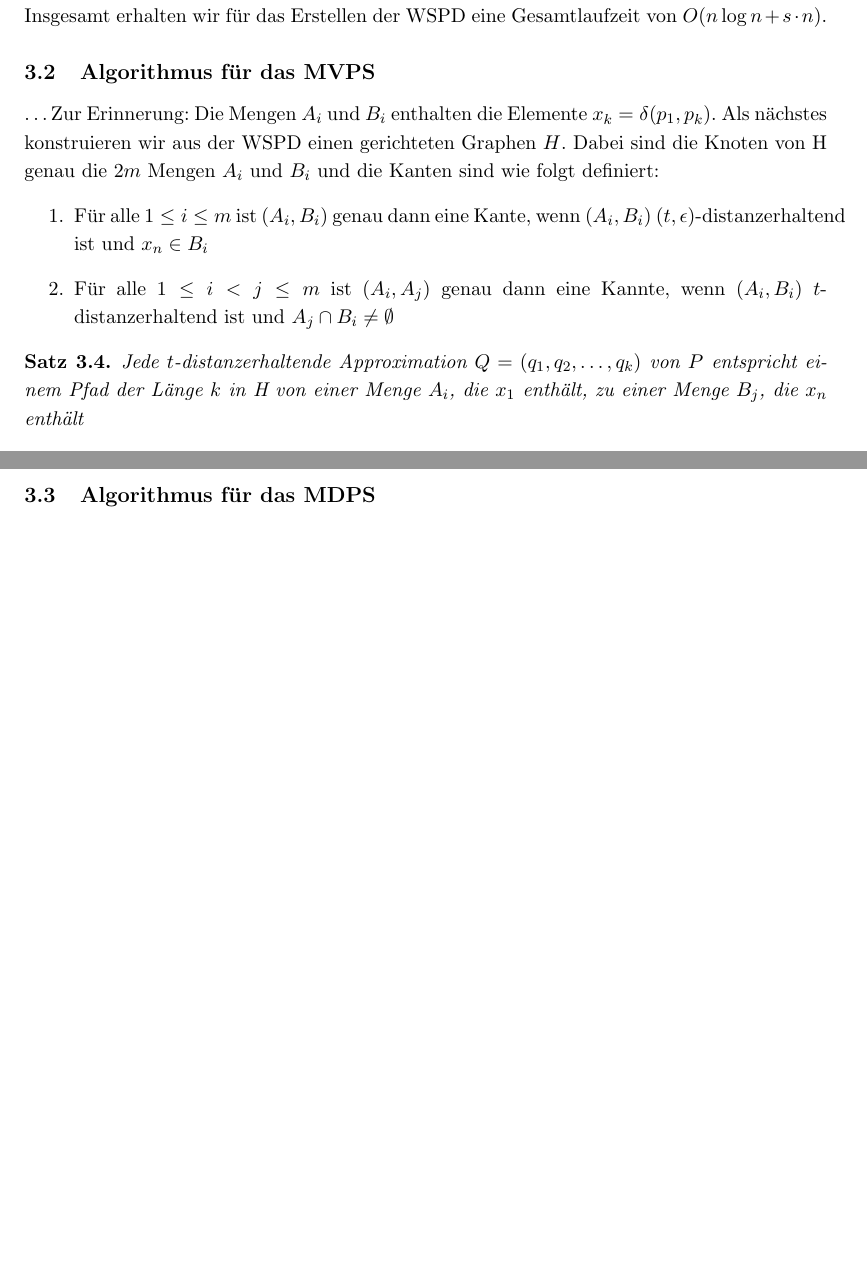
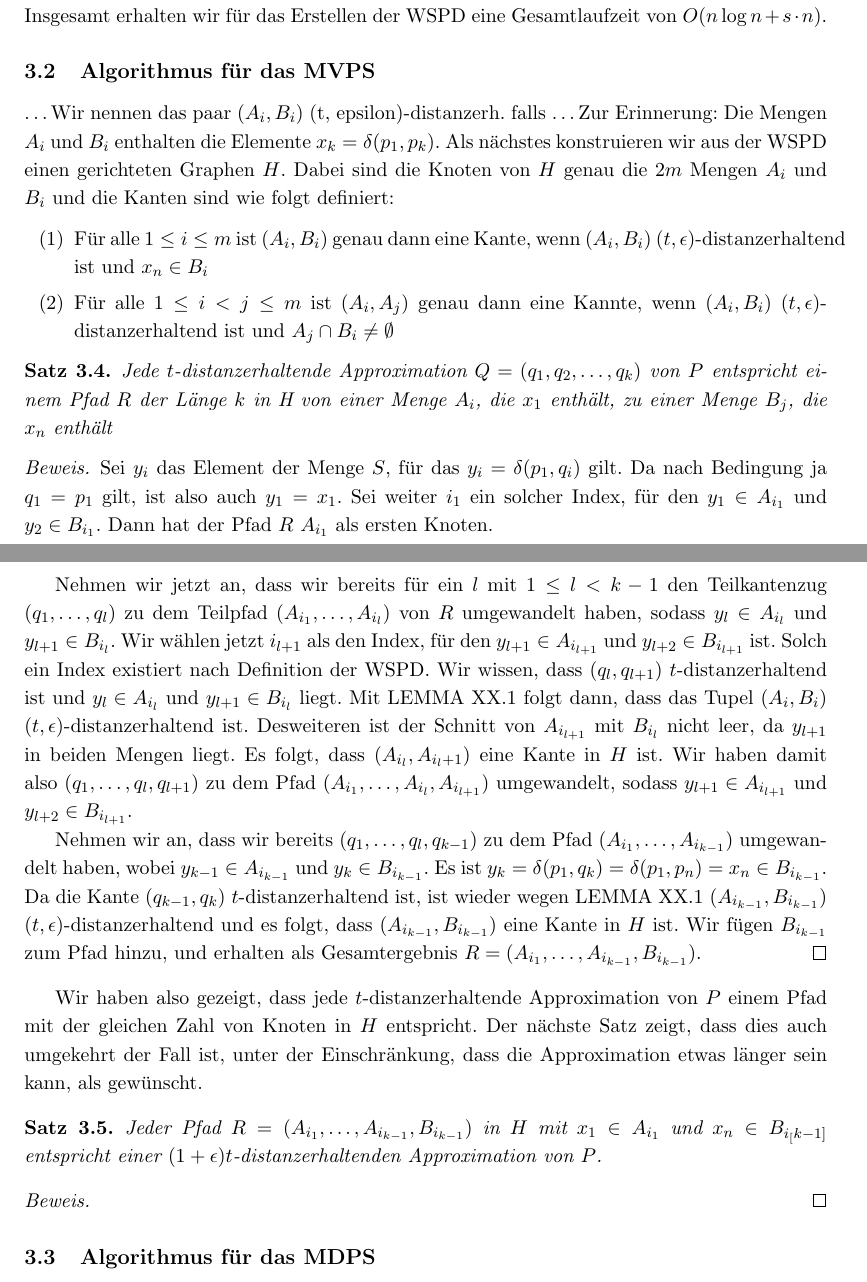
Before and after one commit to NKlug/paper-dpapp, a LaTeX paper (src/main.tex): two parts of pages 4 and 5 of 5, joined at a grey line, cut so that both start at the same text, the shorter picture padded with empty space. Compiled offline with pdfLaTeX.

Commit message:
Add Approx2H theorem and proof

```diff
--- a/src/main.tex
+++ b/src/main.tex
@@ -22,6 +22,8 @@
 \renewcommand{\refname}{Referenzen}
 \renewcommand{\baselinestretch}{1.15}
 \renewcommand{\proofname}{\Beweis}
+
+\setenumerate{label=(\arabic*),itemsep=0mm}
 
 \newtheorem{theorem}{Satz}[section]
 \newtheorem{lemma}[theorem]{Lemma}
@@ -143,17 +145,36 @@
 	Der in ABBILDUNG XX dargestellte Algorithmus berechnet dann aus dem fairen Split-Tree eine WSPD. Wie XY und ZA gezeigt haben, läuft ALG in $O(s\cdot n)$. Der Beweis ist allerdings sehr langwierig und kompliziert, sodass wir hier darauf verzichten, ihn explizit aufzuführen. Insgesamt erhalten wir für das Erstellen der WSPD eine Gesamtlaufzeit von $O(n\log n + s\cdot n).$
     \subsection{Algorithmus für das MVPS}
     \label{subsec:mvps}
-    \textellipsis
+    \textellipsis Wir nennen das paar $(A_i, B_i)$ (t, epsilon)-distanzerh. falls \textellipsis
     Zur Erinnerung: Die Mengen $A_i$ und $B_i$ enthalten die Elemente $x_k = \delta(p_1, p_k)$.
-    Als nächstes konstruieren wir aus der WSPD einen gerichteten Graphen $H$. Dabei sind die Knoten von H genau die $2m$ Mengen $A_i$ und $B_i$ und die Kanten sind wie folgt definiert:
+    Als nächstes konstruieren wir aus der WSPD einen gerichteten Graphen $H$. Dabei sind die Knoten von $H$ genau die $2m$ Mengen $A_i$ und $B_i$ und die Kanten sind wie folgt definiert:
     \begin{enumerate}
     	\item Für alle $1 \leq i \leq m$ ist $(A_i, B_i)$ genau dann eine Kante, wenn $(A_i, B_i)$ $(t, \epsilon)$-distanzerhaltend ist und $x_n \in B_i$
-    	\item Für alle $1\leq i < j \leq m$ ist $(A_i, A_j)$ genau dann eine Kannte, wenn $(A_i, B_i)$ $t$-distanzerhaltend ist und $A_j \cap B_i \neq \emptyset$
+    	\item Für alle $1\leq i < j \leq m$ ist $(A_i, A_j)$ genau dann eine Kannte, wenn $(A_i, B_i)$ $(t, \epsilon)$-distanzerhaltend ist und $A_j \cap B_i \neq \emptyset$
     \end{enumerate}
 
 	\begin{theorem}
-		Jede $t$-distanzerhaltende Approximation $Q = (q_1, q_2, \mathellipsis, q_k)$ von $P$ entspricht einem Pfad der Länge $k$ in H von einer Menge $A_i$, die $x_1$ enthält, zu einer Menge $B_j$, die $x_n$ enthält
+		\label{theo:Approx2H}
+		Jede $t$-distanzerhaltende Approximation $Q = (q_1, q_2, \mathellipsis, q_k)$ von $P$ entspricht einem Pfad $R$ der Länge $k$ in H von einer Menge $A_i$, die $x_1$ enthält, zu einer Menge $B_j$, die $x_n$ enthält
 	\end{theorem}
+	\begin{proof}
+		Sei $y_i$ das Element der Menge $S$, für das $y_i = \delta(p_1, q_i)$ gilt. Da nach Bedingung ja $q_1 = p_1$ gilt, ist also auch $y_1 = x_1$.
+		Sei weiter $i_1$ ein solcher Index, für den $y_1 \in A_{i_1}$ und $y_2 \in B_{i_1}$. Dann hat der Pfad $R$ $A_{i_1}$ als ersten Knoten.
+
+		Nehmen wir jetzt an, dass wir bereits für ein $l$ mit $1 \leq l < k-1$ den Teilkantenzug $(q_1, \mathellipsis, q_l)$ zu dem Teilpfad $(A_{i_1}, \mathellipsis, A_{i_l})$ von $R$ umgewandelt haben, sodass $y_l \in A_{i_l}$ und $y_{l+1} \in B_{i_l}$. Wir wählen jetzt $i_{l+1}$ als den Index, für den $y_{l+1} \in A_{i_{l+1}}$ und $y_{l+2} \in B_{i_{l+1}}$ ist. Solch ein Index existiert nach Definition der WSPD. Wir wissen, dass $(q_l, q_{l+1})$ $t$-distanzerhaltend ist und $y_l \in A_{i_l}$ und $y_{l+1} \in B_{i_l} $ liegt. Mit LEMMA XX.1 folgt dann, dass das Tupel $(A_i, B_i)$ $(t, \epsilon)$-distanzerhaltend ist. Desweiteren ist der Schnitt von $A_{i_{l+1}}$ mit $B_{i_l}$ nicht leer, da $y_{l+1}$ in beiden Mengen liegt. Es folgt, dass $(A_{i_l}, A_{i_l+1})$ eine Kante in $H$ ist. Wir haben damit also $(q_1, \mathellipsis, q_l, q_{l+1})$ zu dem Pfad $(A_{i_1}, \mathellipsis, A_{i_l}, A_{i_{l+1}})$ umgewandelt, sodass $y_{l+1} \in A_{i_{l+1}}$ und $y_{l+2} \in B_{i_{l+1}}$.
+
+		Nehmen wir an, dass wir bereits $(q_1, \mathellipsis, q_l, q_{k-1})$ zu dem Pfad $(A_{i_1}, \mathellipsis, A_{i_{k-1}})$ umgewandelt haben, wobei $y_{k-1} \in A_{i_{k-1}}$ und $y_k \in B_{i_{k-1}}$. Es ist $y_k = \delta(p_1, q_k) = \delta(p_1, p_n) = x_n \in B_{i_{k-1}}$. Da die Kante $(q_{k-1}, q_k)$ $t$-distanzerhaltend ist, ist wieder wegen LEMMA XX.1 $(A_{i_{k-1}}, B_{i_{k-1}})$ $(t, \epsilon)$-distanzerhaltend und es folgt, dass $(A_{i_{k-1}}, B_{i_{k-1}})$ eine Kante in $H$ ist. Wir fügen $B_{i_{k-1}}$ zum Pfad hinzu, und erhalten als Gesamtergebnis $R = (A_{i_1}, \textellipsis, A_{i_{k-1}}, B_{i_{k-1}})$.
+	\end{proof}
+
+	Wir haben also gezeigt, dass jede $t$-distanzerhaltende Approximation von $P$ einem Pfad mit der gleichen Zahl von Knoten in $H$ entspricht. Der nächste Satz zeigt, dass dies auch umgekehrt der Fall ist, unter der Einschränkung, dass die Approximation etwas länger sein kann, als gewünscht.
+
+	\begin{theorem}
+		\label{theo:H2Approx}
+		Jeder Pfad $R = (A_{i_1}, \textellipsis, A_{i_{k-1}}, B_{i_{k-1}})$ in $H$ mit $x_1 \in A_{i_1}$ und $x_n \in B_{i_[k-1]}$ entspricht einer $(1+\epsilon)t$-distanzerhaltenden Approximation von $P$.
+	\end{theorem}
+	\begin{proof}
+
+	\end{proof}
 
     \subsection{Algorithmus für das MDPS}
     \label{subsec:mdps}
```
Also changed, not shown: src/main.tex (6 more changed lines).
